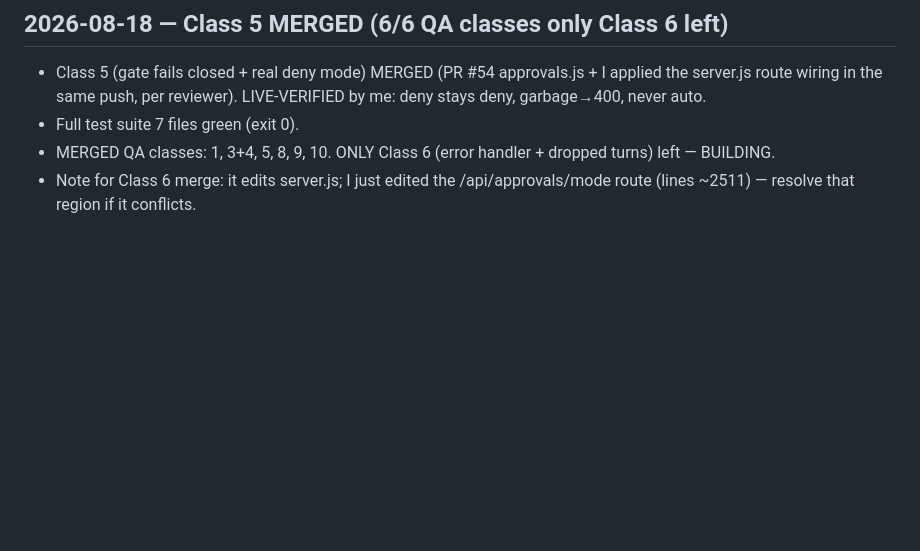
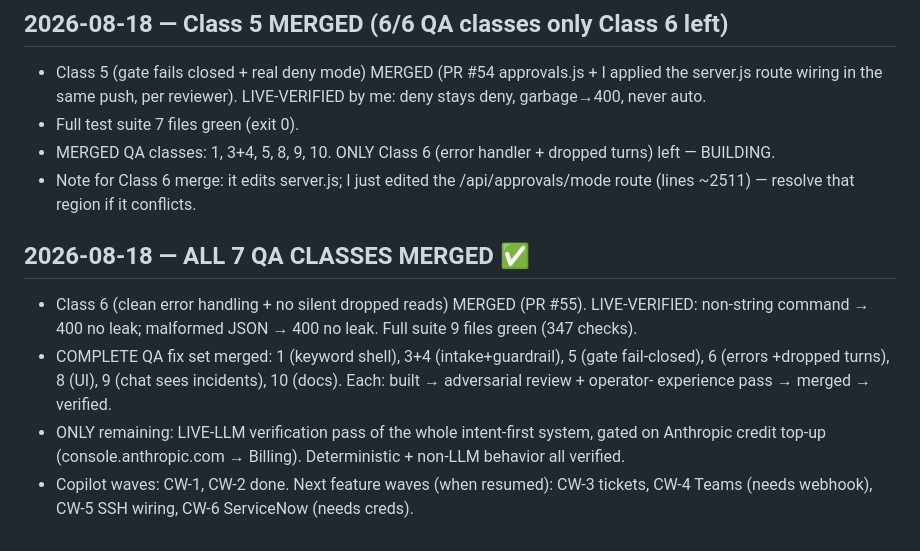
Before and after one commit to vikas53953/noc-triage, a Markdown page: TRACKER.md, the part around the change. Drawn GitHub-style; blank space fills up the shorter version.

Commit message:
TRACKER: ALL 7 QA classes merged + verified; only live-LLM pass pending credits

```diff
--- a/TRACKER.md
+++ b/TRACKER.md
@@ -271,3 +271,14 @@ Findings → fix on the PR branch (fix/intent-first-no-shell), builder IN FLIGHT
 - MERGED QA classes: 1, 3+4, 5, 8, 9, 10. ONLY Class 6 (error handler + dropped turns) left — BUILDING.
 - Note for Class 6 merge: it edits server.js; I just edited the /api/approvals/mode route (lines ~2511) —
   resolve that region if it conflicts.
+
+## 2026-08-18 — ALL 7 QA CLASSES MERGED ✅
+- Class 6 (clean error handling + no silent dropped reads) MERGED (PR #55). LIVE-VERIFIED: non-string
+  command → 400 no leak; malformed JSON → 400 no leak. Full suite 9 files green (347 checks).
+- COMPLETE QA fix set merged: 1 (keyword shell), 3+4 (intake+guardrail), 5 (gate fail-closed), 6 (errors
+  +dropped turns), 8 (UI), 9 (chat sees incidents), 10 (docs). Each: built → adversarial review + operator-
+  experience pass → merged → verified.
+- ONLY remaining: LIVE-LLM verification pass of the whole intent-first system, gated on Anthropic credit
+  top-up (console.anthropic.com → Billing). Deterministic + non-LLM behavior all verified.
+- Copilot waves: CW-1, CW-2 done. Next feature waves (when resumed): CW-3 tickets, CW-4 Teams (needs
+  webhook), CW-5 SSH wiring, CW-6 ServiceNow (needs creds).
```
